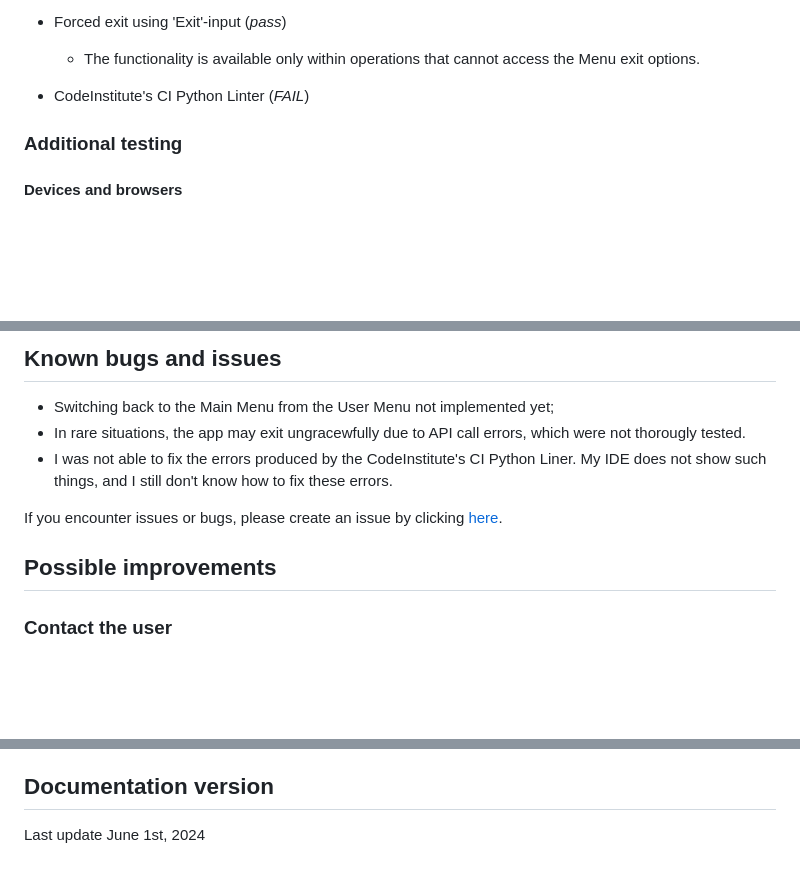
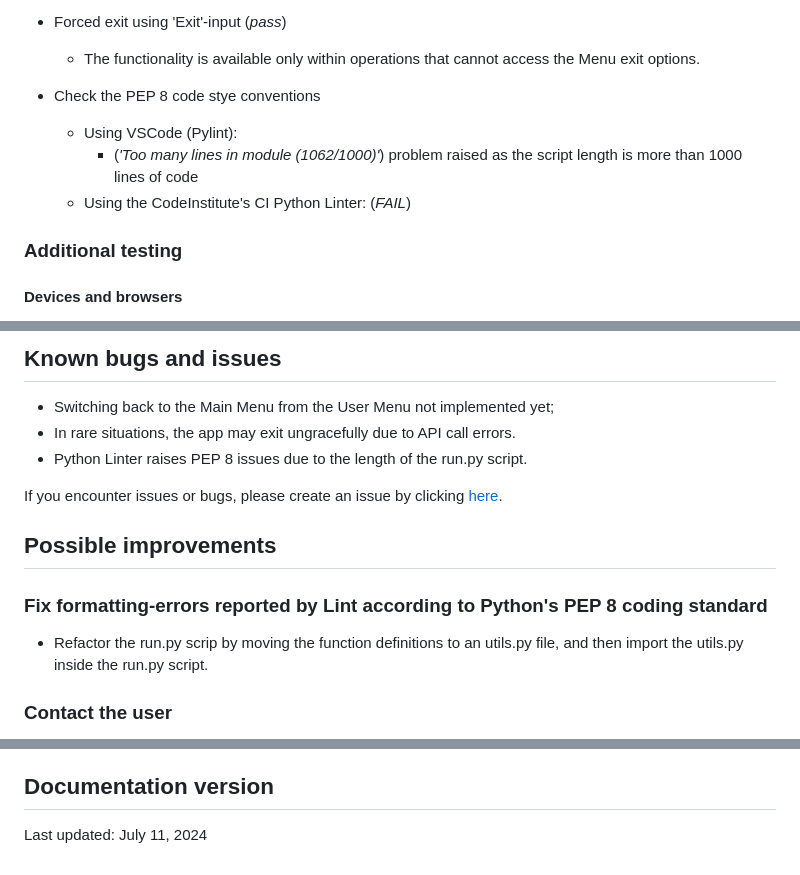
Before and after one commit to eneliviu/LovePlanningCLI, a Markdown page: README.md, 3 parts joined by grey strips. Rendered like a GitHub page; blank space fills up the shorter version.

Commit message:
Docs: edit Readme file with details on known bugs and issues

```diff
--- a/README.md
+++ b/README.md
@@ -271,7 +271,10 @@ The app is currently deployed on github and can be accessed at: https://love-pla
 - Forced exit using 'Exit'-input (*<font color="lime">pass</font>*)
     - The functionality is available only within operations that cannot access the Menu exit options.
 
-- CodeInstitute's CI Python Linter (*<font color="RED">FAIL</font>*)
+- Check the PEP 8 code stye conventions
+    - Using VSCode (Pylint):
+        - (*<font color="lightblue">'Too many lines in module (1062/1000)'</font>*) problem raised as the script length is more than 1000 lines of code
+    - Using the CodeInstitute's CI Python Linter: (*<font color="RED">FAIL</font>*)
 
 
 ### Additional testing
@@ -288,12 +291,15 @@ In my opinion, using the app on mobiles provides a negative UX, mostly due to di
 
 ## <font color="red">Known bugs and issues</font>
 - Switching back to the Main Menu from the User Menu not implemented yet;
-- In rare situations, the app may exit ungracewfully due to API call errors, which were not thorougly tested.
-- I was not able to fix the errors produced by the CodeInstitute's CI Python Liner. My IDE does not show such things, and I still don't know how to fix these errors.
+- In rare situations, the app may exit ungracefully due to API call errors.
+- Python Linter raises PEP 8 issues due to the length of the run.py script.
 
 If you encounter issues or bugs, please create an issue by clicking [here](https://github.com/eneliviu/LovePlanningCLI/issues).
 
 ## Possible improvements
+
+### Fix formatting-errors reported by Lint according to Python's PEP 8 coding standard
+- Refactor the run.py scrip by moving the function definitions to an utils.py file, and then import the utils.py inside the run.py script.
 
 ### Contact the user
 - Functionality to retrieve or change the username and password may be implemented, but the application security has to be enhanced to protect the user privacy
@@ -352,4 +358,4 @@ The code is available on GitHub, such that developers can view, fork, and contri
 - The use of ChatGPT was restricted to getting sensible inputs for the text content in the Readme-file and for proof-checking the language.
 
 ## Documentation version
-Last update June 1st, 2024
+Last updated: July 11, 2024
```
